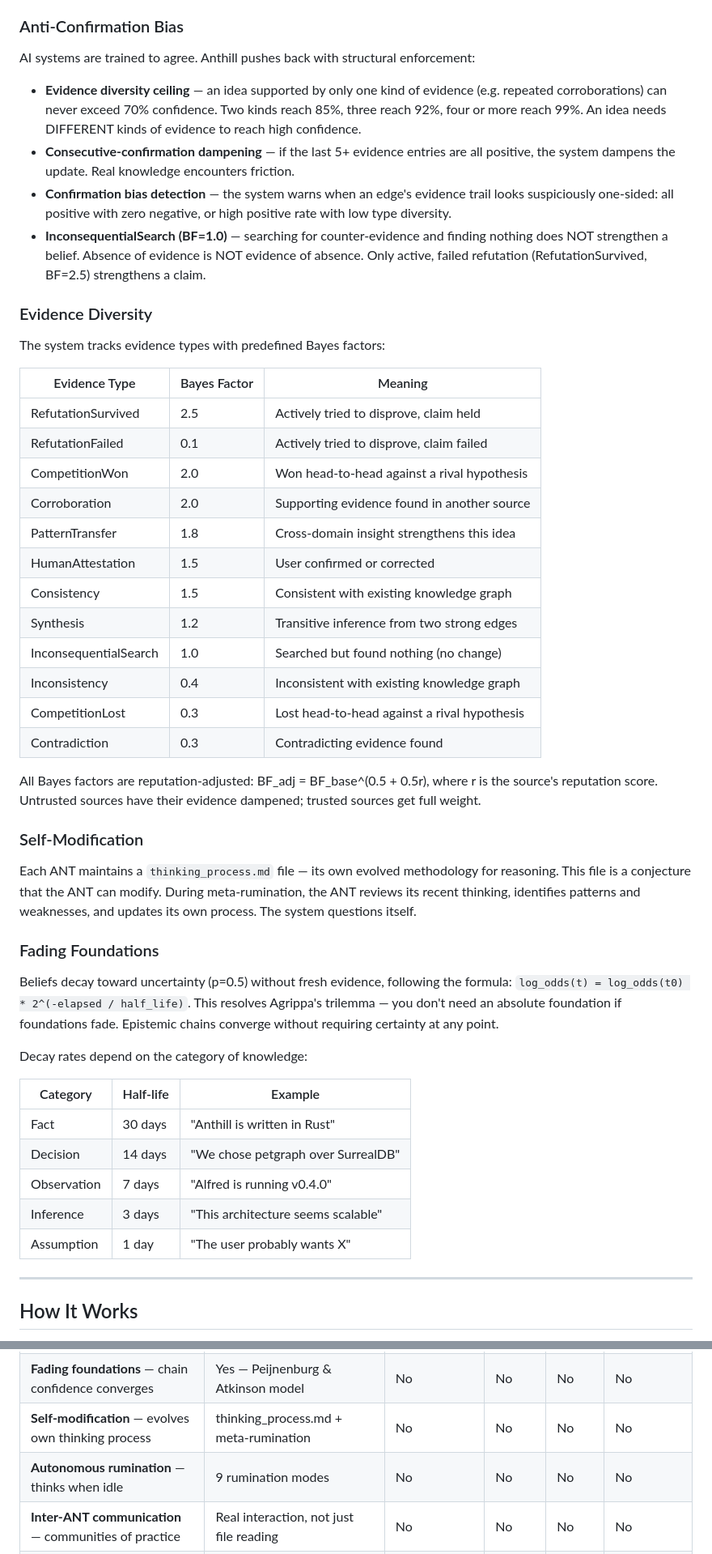
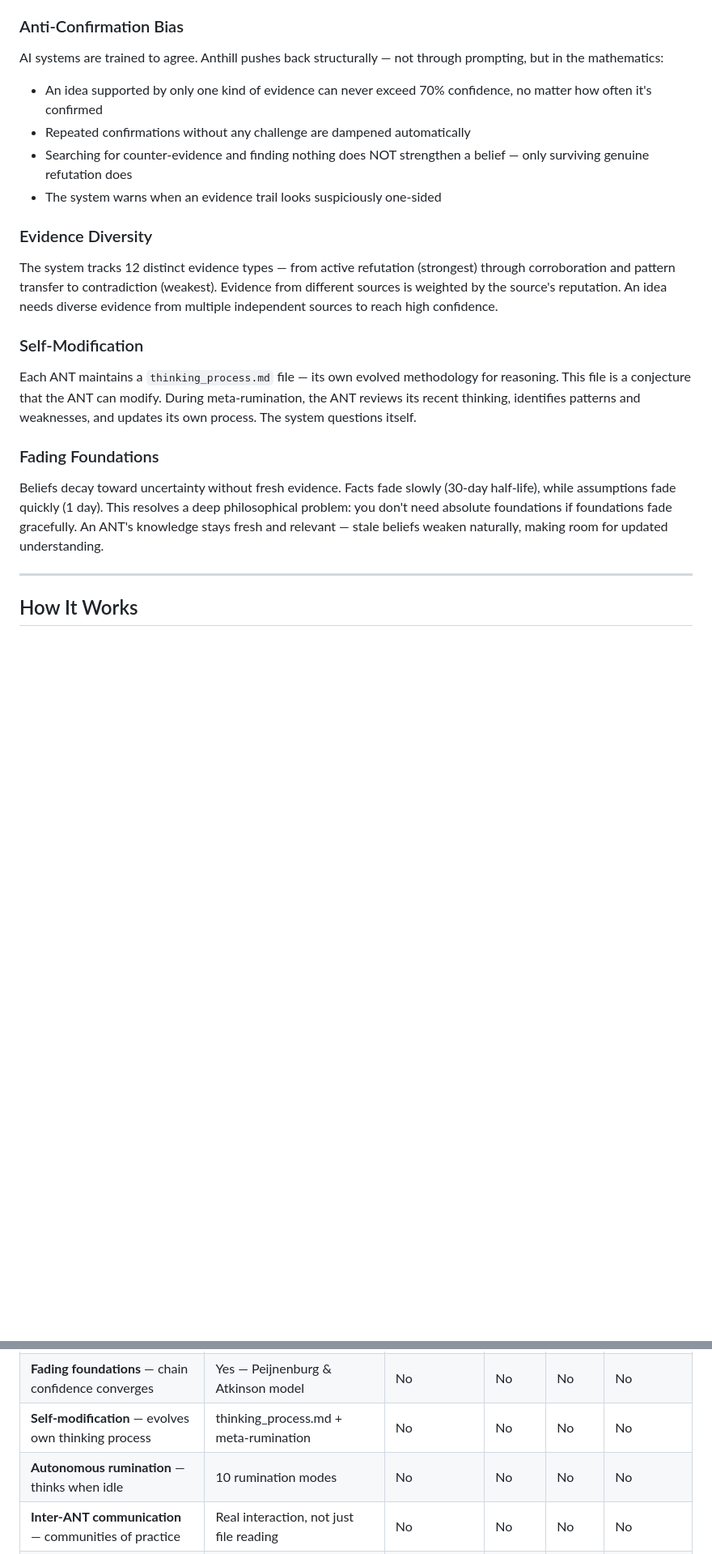
Before and after one commit to reality2-ai/anthill, a Markdown page: README.md, 2 parts joined by grey strips. Shown at 81% size. Drawn GitHub-style; blank space fills up the shorter version.

```diff
--- a/README.md
+++ b/README.md
@@ -60,33 +60,16 @@ The fitness landscape is biased toward ideas that are good for people and the pl
 
 ### Anti-Confirmation Bias
 
-AI systems are trained to agree. Anthill pushes back with structural enforcement:
+AI systems are trained to agree. Anthill pushes back structurally — not through prompting, but in the mathematics:
 
-- **Evidence diversity ceiling** — an idea supported by only one kind of evidence (e.g. repeated corroborations) can never exceed 70% confidence. Two kinds reach 85%, three reach 92%, four or more reach 99%. An idea needs DIFFERENT kinds of evidence to reach high confidence.
-- **Consecutive-confirmation dampening** — if the last 5+ evidence entries are all positive, the system dampens the update. Real knowledge encounters friction.
-- **Confirmation bias detection** — the system warns when an edge's evidence trail looks suspiciously one-sided: all positive with zero negative, or high positive rate with low type diversity.
-- **InconsequentialSearch (BF=1.0)** — searching for counter-evidence and finding nothing does NOT strengthen a belief. Absence of evidence is NOT evidence of absence. Only active, failed refutation (RefutationSurvived, BF=2.5) strengthens a claim.
+- An idea supported by only one kind of evidence can never exceed 70% confidence, no matter how often it's confirmed
+- Repeated confirmations without any challenge are dampened automatically
+- Searching for counter-evidence and finding nothing does NOT strengthen a belief — only surviving genuine refutation does
+- The system warns when an evidence trail looks suspiciously one-sided
 
 ### Evidence Diversity
 
-The system tracks evidence types with predefined Bayes factors:
-
-| Evidence Type | Bayes Factor | Meaning |
-|---|---|---|
-| RefutationSurvived | 2.5 | Actively tried to disprove, claim held |
-| RefutationFailed | 0.1 | Actively tried to disprove, claim failed |
-| CompetitionWon | 2.0 | Won head-to-head against a rival hypothesis |
-| Corroboration | 2.0 | Supporting evidence found in another source |
-| PatternTransfer | 1.8 | Cross-domain insight strengthens this idea |
-| HumanAttestation | 1.5 | User confirmed or corrected |
-| Consistency | 1.5 | Consistent with existing knowledge graph |
-| Synthesis | 1.2 | Transitive inference from two strong edges |
-| InconsequentialSearch | 1.0 | Searched but found nothing (no change) |
-| Inconsistency | 0.4 | Inconsistent with existing knowledge graph |
-| CompetitionLost | 0.3 | Lost head-to-head against a rival hypothesis |
-| Contradiction | 0.3 | Contradicting evidence found |
-
-All Bayes factors are reputation-adjusted: BF_adj = BF_base^(0.5 + 0.5r), where r is the source's reputation score. Untrusted sources have their evidence dampened; trusted sources get full weight.
+The system tracks 12 distinct evidence types — from active refutation (strongest) through corroboration and pattern transfer to contradiction (weakest). Evidence from different sources is weighted by the source's reputation. An idea needs diverse evidence from multiple independent sources to reach high confidence.
 
 ### Self-Modification
 
@@ -94,17 +77,7 @@ Each ANT maintains a `thinking_process.md` file — its own evolved methodology
 
 ### Fading Foundations
 
-Beliefs decay toward uncertainty (p=0.5) without fresh evidence, following the formula: `log_odds(t) = log_odds(t0) * 2^(-elapsed / half_life)`. This resolves Agrippa's trilemma — you don't need an absolute foundation if foundations fade. Epistemic chains converge without requiring certainty at any point.
-
-Decay rates depend on the category of knowledge:
-
-| Category | Half-life | Example |
-|---|---|---|
-| Fact | 30 days | "Anthill is written in Rust" |
-| Decision | 14 days | "We chose petgraph over SurrealDB" |
-| Observation | 7 days | "Alfred is running v0.4.0" |
-| Inference | 3 days | "This architecture seems scalable" |
-| Assumption | 1 day | "The user probably wants X" |
+Beliefs decay toward uncertainty without fresh evidence. Facts fade slowly (30-day half-life), while assumptions fade quickly (1 day). This resolves a deep philosophical problem: you don't need absolute foundations if foundations fade gracefully. An ANT's knowledge stays fresh and relevant — stale beliefs weaken naturally, making room for updated understanding.
 
 ---
 
@@ -320,7 +298,7 @@ The **web dashboard** carries all seven layers — use it for sensitive operatio
 | **Anti-confirmation bias** — diversity ceiling, dampening | Enforced in the math, not just prompts | No | No | No | No |
 | **Fading foundations** — chain confidence converges | Yes — Peijnenburg & Atkinson model | No | No | No | No |
 | **Self-modification** — evolves own thinking process | thinking_process.md + meta-rumination | No | No | No | No |
-| **Autonomous rumination** — thinks when idle | 9 rumination modes | No | No | No | No |
+| **Autonomous rumination** — thinks when idle | 10 rumination modes | No | No | No | No |
 | **Inter-ANT communication** — communities of practice | Real interaction, not just file reading | No | No | No | No |
 | **Knowledge graph** — Popperian with evidence trails | CBOR + git auto-commit | No | No | No | No |
 | **Git as cognitive architecture** — thought branches | Branches, diffs, semantic changelog | No | No | No | No |
```
Also changed, not shown: other parts of README.md (+11 -6 lines), docs/commands.md (+6 -2 lines), docs/web-dashboard.md (+21 -2 lines).
